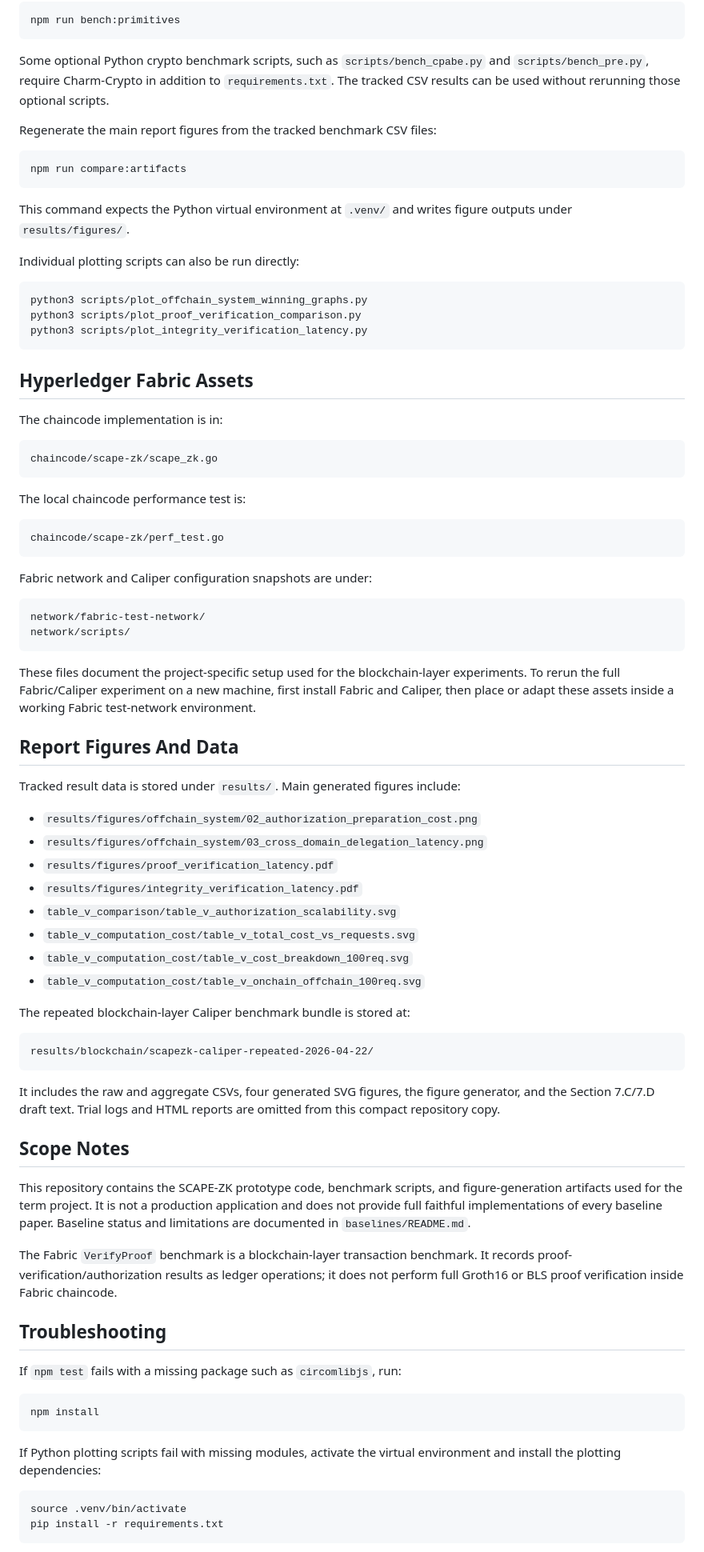
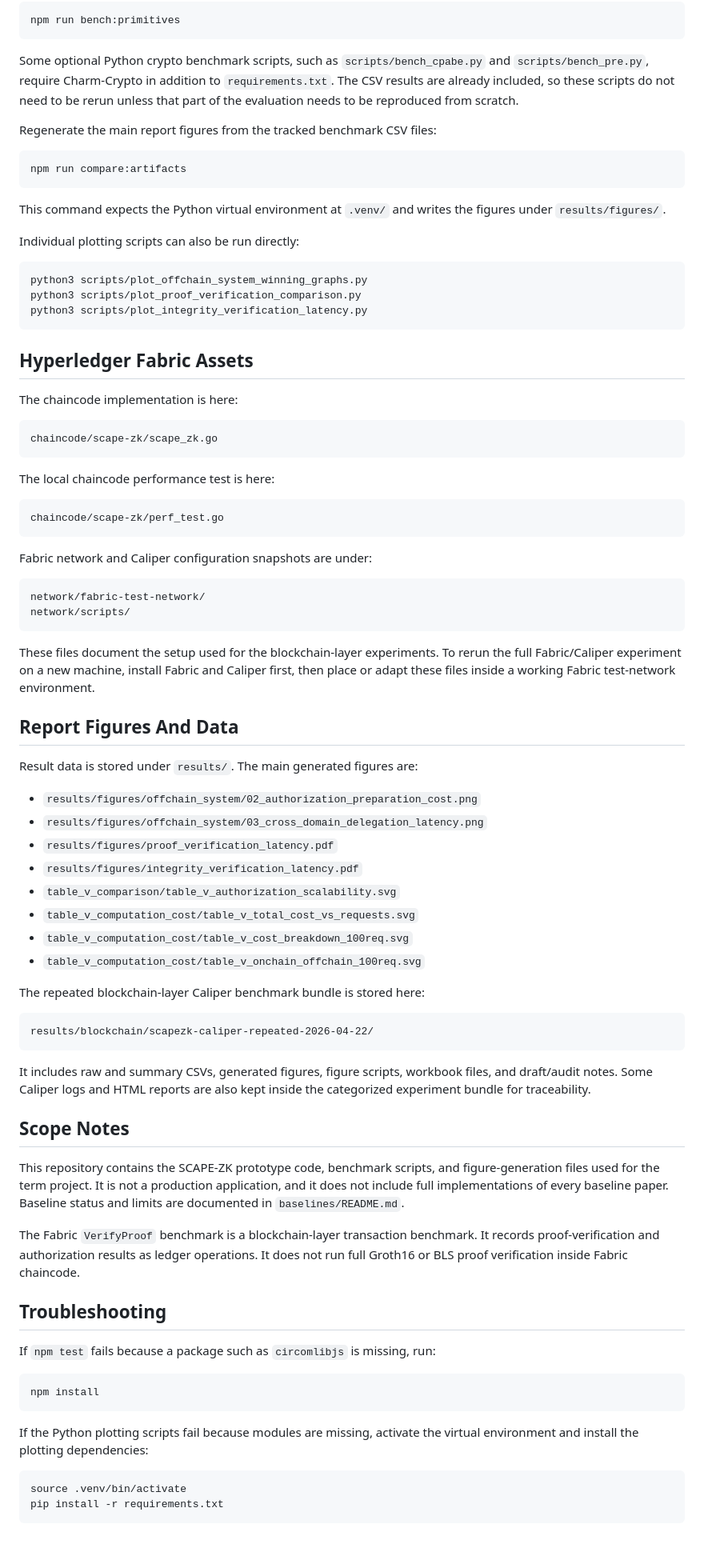
Before and after one commit to tomatoesws/SCAPE-ZK, a Markdown page: README.md, the part around one of its changes. Shown at 80% size. Drawn GitHub-style.

Commit message:
Update project README

````diff
--- a/README.md
+++ b/README.md
@@ -123,8 +144,9 @@ npm run bench:primitives
 
 Some optional Python crypto benchmark scripts, such as `scripts/bench_cpabe.py`
 and `scripts/bench_pre.py`, require Charm-Crypto in addition to
-`requirements.txt`. The tracked CSV results can be used without rerunning those
-optional scripts.
+`requirements.txt`. The CSV results are already included, so these scripts do
+not need to be rerun unless that part of the evaluation needs to be reproduced
+from scratch.
 
 Regenerate the main report figures from the tracked benchmark CSV files:
 
@@ -132,8 +154,8 @@ Regenerate the main report figures from the tracked benchmark CSV files:
 npm run compare:artifacts
 ```
 
-This command expects the Python virtual environment at `.venv/` and writes
-figure outputs under `results/figures/`.
+This command expects the Python virtual environment at `.venv/` and writes the
+figures under `results/figures/`.
 
 Individual plotting scripts can also be run directly:
 
@@ -145,13 +167,13 @@ python3 scripts/plot_integrity_verification_latency.py
 
 ## Hyperledger Fabric Assets
 
-The chaincode implementation is in:
+The chaincode implementation is here:
 
 ```text
 chaincode/scape-zk/scape_zk.go
 ```
 
-The local chaincode performance test is:
+The local chaincode performance test is here:
 
 ```text
 chaincode/scape-zk/perf_test.go
@@ -164,14 +186,14 @@ network/fabric-test-network/
 network/scripts/
 ```
 
-These files document the project-specific setup used for the blockchain-layer
-experiments. To rerun the full Fabric/Caliper experiment on a new machine, first
-install Fabric and Caliper, then place or adapt these assets inside a working
-Fabric test-network environment.
+These files document the setup used for the blockchain-layer experiments. To
+rerun the full Fabric/Caliper experiment on a new machine, install Fabric and
+Caliper first, then place or adapt these files inside a working Fabric
+test-network environment.
 
 ## Report Figures And Data
 
-Tracked result data is stored under `results/`. Main generated figures include:
+Result data is stored under `results/`. The main generated figures are:
 
 - `results/figures/offchain_system/02_authorization_preparation_cost.png`
 - `results/figures/offchain_system/03_cross_domain_delegation_latency.png`
@@ -182,37 +204,37 @@ Tracked result data is stored under `results/`. Main generated figures include:
 - `table_v_computation_cost/table_v_cost_breakdown_100req.svg`
 - `table_v_computation_cost/table_v_onchain_offchain_100req.svg`
 
-The repeated blockchain-layer Caliper benchmark bundle is stored at:
+The repeated blockchain-layer Caliper benchmark bundle is stored here:
 
 ```text
 results/blockchain/scapezk-caliper-repeated-2026-04-22/
 ```
 
-It includes the raw and aggregate CSVs, four generated SVG figures, the figure
-generator, and the Section 7.C/7.D draft text. Trial logs and HTML reports are
-omitted from this compact repository copy.
+It includes raw and summary CSVs, generated figures, figure scripts, workbook
+files, and draft/audit notes. Some Caliper logs and HTML reports are also kept
+inside the categorized experiment bundle for traceability.
 
 ## Scope Notes
 
 This repository contains the SCAPE-ZK prototype code, benchmark scripts, and
-figure-generation artifacts used for the term project. It is not a production
-application and does not provide full faithful implementations of every baseline
-paper. Baseline status and limitations are documented in `baselines/README.md`.
+figure-generation files used for the term project. It is not a production
+application, and it does not include full implementations of every baseline
+paper. Baseline status and limits are documented in `baselines/README.md`.
 
 The Fabric `VerifyProof` benchmark is a blockchain-layer transaction benchmark.
-It records proof-verification/authorization results as ledger operations; it
-does not perform full Groth16 or BLS proof verification inside Fabric chaincode.
+It records proof-verification and authorization results as ledger operations. It
+does not run full Groth16 or BLS proof verification inside Fabric chaincode.
 
 ## Troubleshooting
 
-If `npm test` fails with a missing package such as `circomlibjs`, run:
+If `npm test` fails because a package such as `circomlibjs` is missing, run:
 
 ```sh
 npm install
 ```
 
-If Python plotting scripts fail with missing modules, activate the virtual
-environment and install the plotting dependencies:
+If the Python plotting scripts fail because modules are missing, activate the
+virtual environment and install the plotting dependencies:
 
 ```sh
 source .venv/bin/activate
````
Also changed, not shown: other parts of README.md (+36 -15 lines), ALLCODE_README.md (added, +204 -0 lines).
